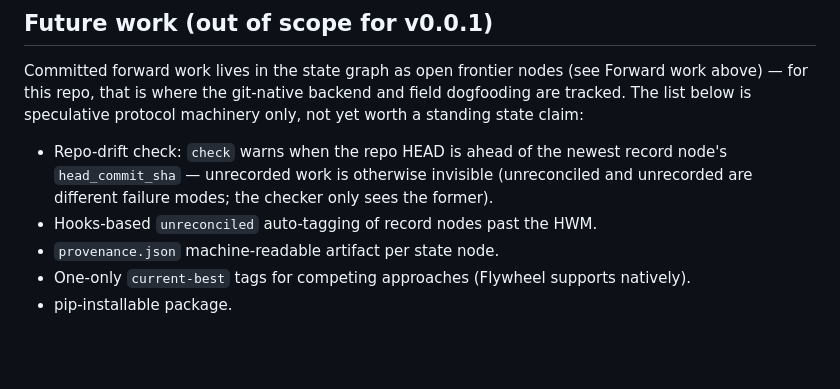
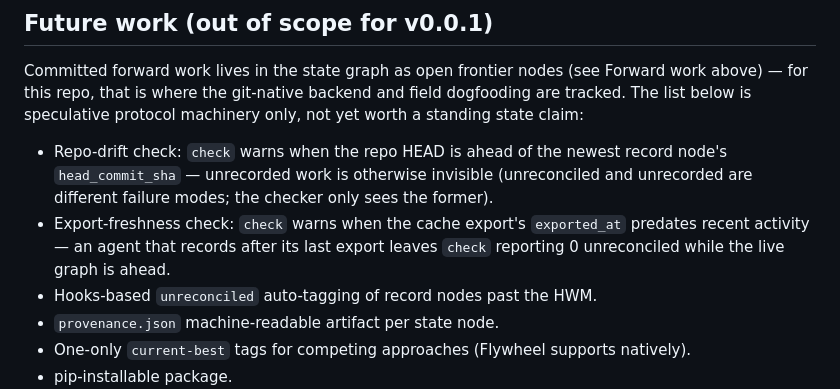
Before and after one commit to theo-kirby/hypergraph-protocol, a Markdown page: SPEC.md, the part around the change. GitHub-like rendering; blank space fills up the shorter version.

Commit message:
SPEC future work: export-freshness check (cache staleness facet of the drift blind spot)
Co-Authored-By: Claude Fable 5 <noreply@anthropic.com>

```diff
--- a/SPEC.md
+++ b/SPEC.md
@@ -248,6 +248,9 @@ yet worth a standing state claim:
 - Repo-drift check: `check` warns when the repo HEAD is ahead of the newest record
   node's `head_commit_sha` — unrecorded work is otherwise invisible (unreconciled
   and unrecorded are different failure modes; the checker only sees the former).
+- Export-freshness check: `check` warns when the cache export's `exported_at`
+  predates recent activity — an agent that records after its last export leaves
+  `check` reporting 0 unreconciled while the live graph is ahead.
 - Hooks-based `unreconciled` auto-tagging of record nodes past the HWM.
 - `provenance.json` machine-readable artifact per state node.
 - One-only `current-best` tags for competing approaches (Flywheel supports natively).
```
